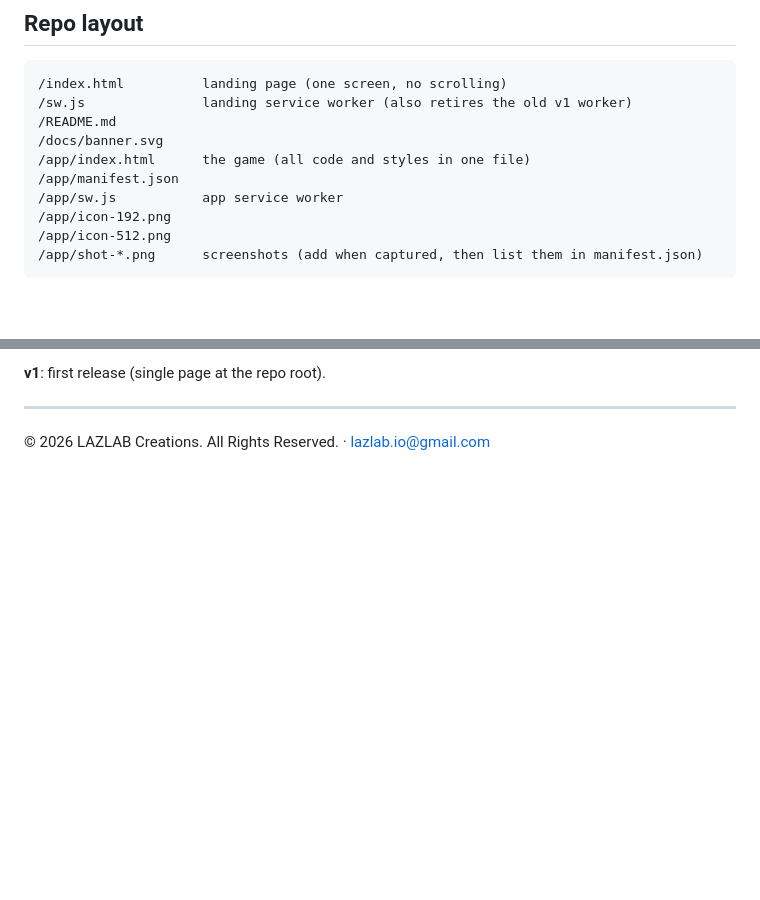
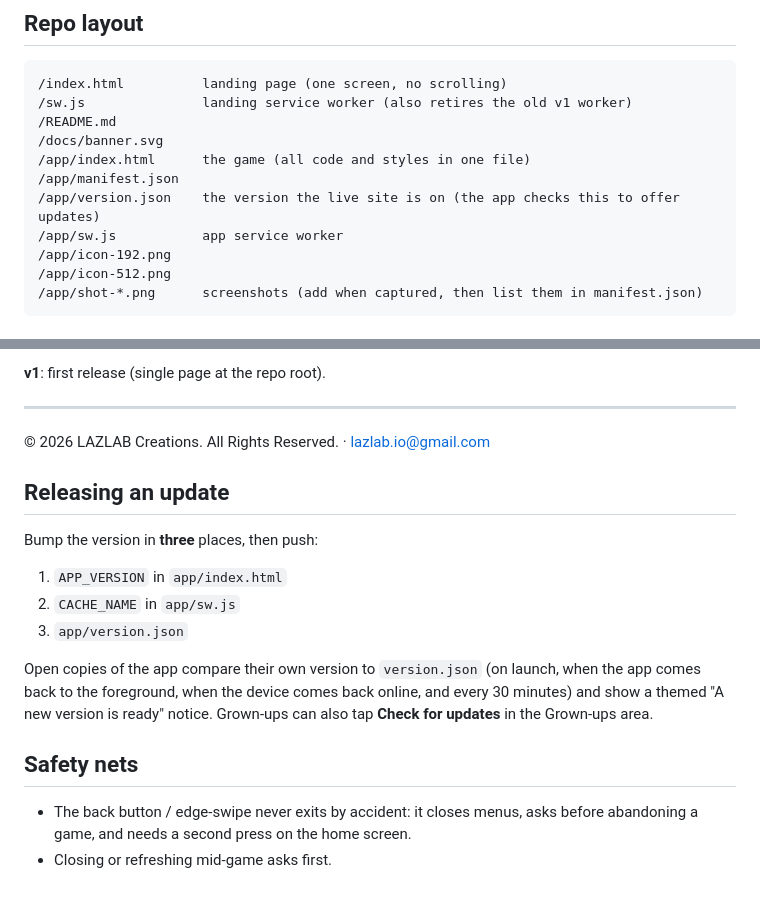
Before and after one commit to johnlaz/prek, a Markdown page: README.md, 2 parts joined by grey strips. GitHub-like rendering; blank space fills up the shorter version.

```diff
--- a/README.md
+++ b/README.md
@@ -38,6 +38,7 @@ Tap **🔒 Grown-ups** and answer the multiplication question.
 /docs/banner.svg
 /app/index.html      the game (all code and styles in one file)
 /app/manifest.json
+/app/version.json    the version the live site is on (the app checks this to offer updates)
 /app/sw.js           app service worker
 /app/icon-192.png
 /app/icon-512.png
@@ -74,3 +75,19 @@ All progress is stored only in this browser (`localStorage`, key `cathyTrainerSt
 
 ---
 © 2026 LAZLAB Creations. All Rights Reserved. · lazlab.io@gmail.com
+
+
+## Releasing an update
+
+Bump the version in **three** places, then push:
+
+1. `APP_VERSION` in `app/index.html`
+2. `CACHE_NAME` in `app/sw.js`
+3. `app/version.json`
+
+Open copies of the app compare their own version to `version.json` (on launch, when the app comes back to the foreground, when the device comes back online, and every 30 minutes) and show a themed "A new version is ready" notice. Grown-ups can also tap **Check for updates** in the Grown-ups area.
+
+## Safety nets
+
+- The back button / edge-swipe never exits by accident: it closes menus, asks before abandoning a game, and needs a second press on the home screen.
+- Closing or refreshing mid-game asks first.
```
